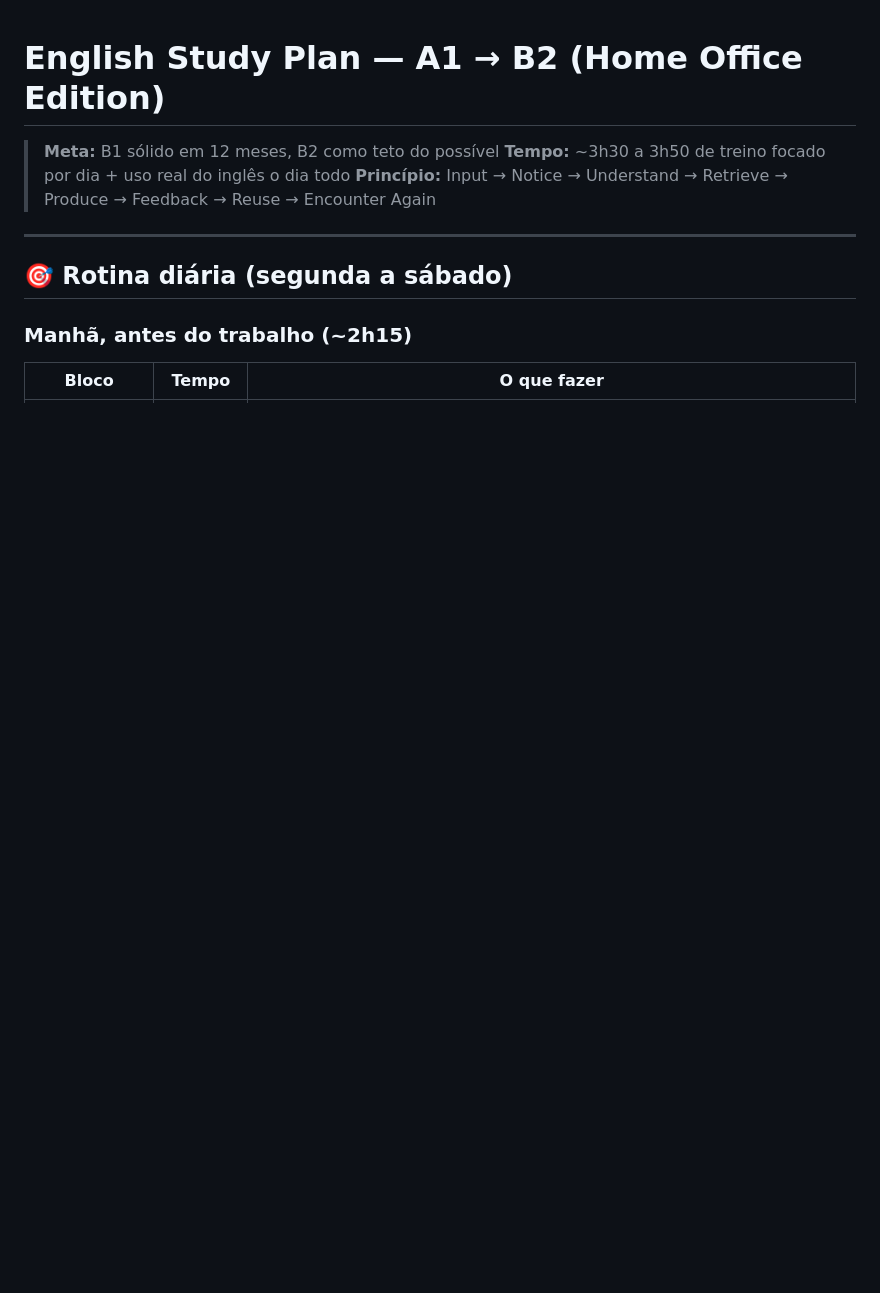
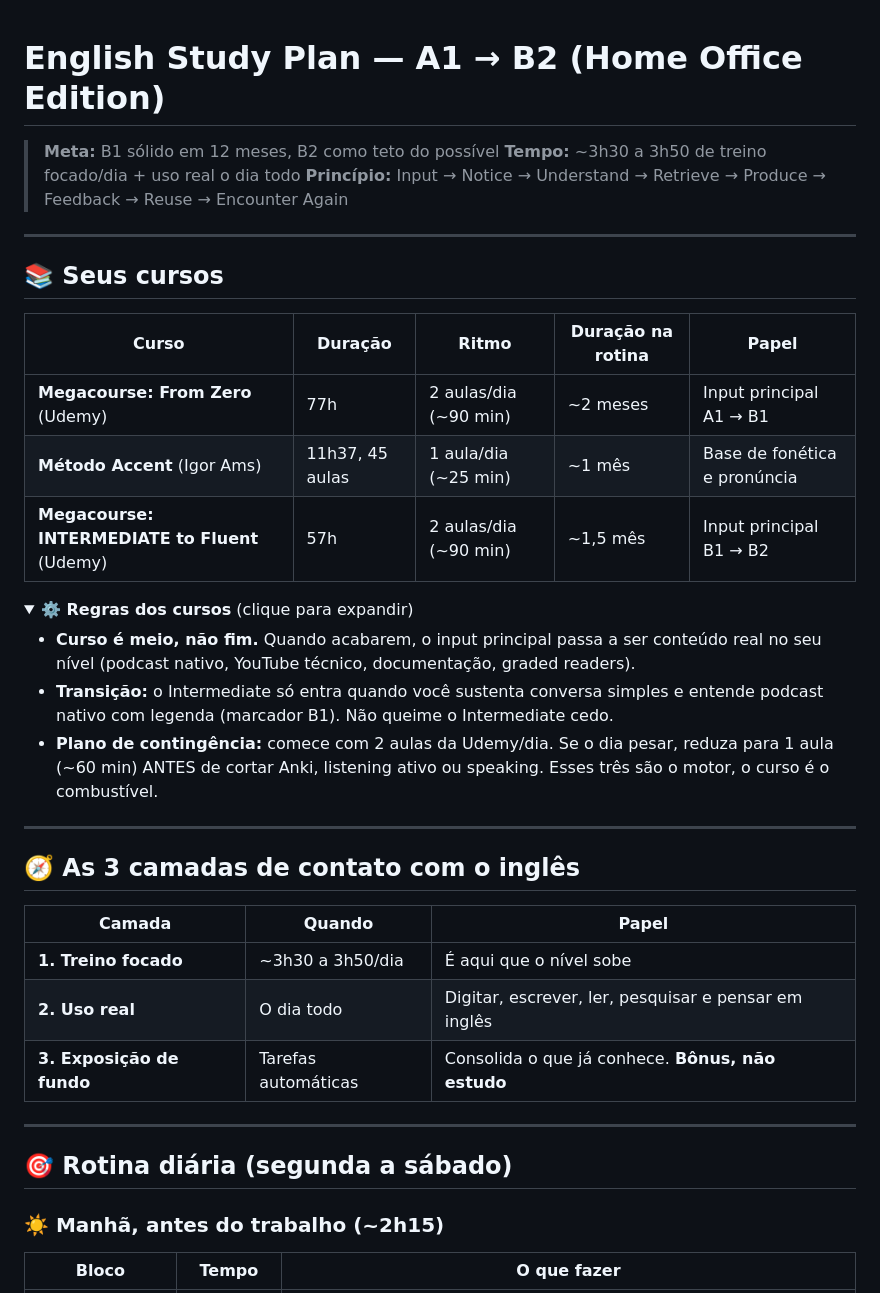
Before and after one commit to lpraxedess/MyStudyinEnglish, a Markdown page: English.md, the part around one of its changes. Rendered like a GitHub page; folded sections open; blank space fills up the shorter version.

```diff
--- a/English.md
+++ b/English.md
@@ -1,14 +1,43 @@
 # English Study Plan — A1 → B2 (Home Office Edition)
 
 > **Meta:** B1 sólido em 12 meses, B2 como teto do possível
-> **Tempo:** ~3h30 a 3h50 de treino focado por dia + uso real do inglês o dia todo
+> **Tempo:** ~3h30 a 3h50 de treino focado/dia + uso real o dia todo
 > **Princípio:** Input → Notice → Understand → Retrieve → Produce → Feedback → Reuse → Encounter Again
+
+---
+
+## 📚 Seus cursos
+
+| Curso | Duração | Ritmo | Duração na rotina | Papel |
+|-------|---------|-------|-------------------|-------|
+| **Megacourse: From Zero** (Udemy) | 77h | 2 aulas/dia (~90 min) | ~2 meses | Input principal A1 → B1 |
+| **Método Accent** (Igor Ams) | 11h37, 45 aulas | 1 aula/dia (~25 min) | ~1 mês | Base de fonética e pronúncia |
+| **Megacourse: INTERMEDIATE to Fluent** (Udemy) | 57h | 2 aulas/dia (~90 min) | ~1,5 mês | Input principal B1 → B2 |
+
+<details>
+<summary><b>⚙️ Regras dos cursos</b> (clique para expandir)</summary>
+
+- **Curso é meio, não fim.** Quando acabarem, o input principal passa a ser conteúdo real no seu nível (podcast nativo, YouTube técnico, documentação, graded readers).
+- **Transição:** o Intermediate só entra quando você sustenta conversa simples e entende podcast nativo com legenda (marcador B1). Não queime o Intermediate cedo.
+- **Plano de contingência:** comece com 2 aulas da Udemy/dia. Se o dia pesar, reduza para 1 aula (~60 min) ANTES de cortar Anki, listening ativo ou speaking. Esses três são o motor, o curso é o combustível.
+
+</details>
+
+---
+
+## 🧭 As 3 camadas de contato com o inglês
+
+| Camada | Quando | Papel |
+|--------|--------|-------|
+| **1. Treino focado** | ~3h30 a 3h50/dia | É aqui que o nível sobe |
+| **2. Uso real** | O dia todo | Digitar, escrever, ler, pesquisar e pensar em inglês |
+| **3. Exposição de fundo** | Tarefas automáticas | Consolida o que já conhece. **Bônus, não estudo** |
 
 ---
 
 ## 🎯 Rotina diária (segunda a sábado)
 
-### Manhã, antes do trabalho (~2h15)
+### ☀️ Manhã, antes do trabalho (~2h15)
 
 | Bloco | Tempo | O que fazer |
 |-------|-------|-------------|
```
Also changed, not shown: other parts of English.md (+74 -49 lines).
